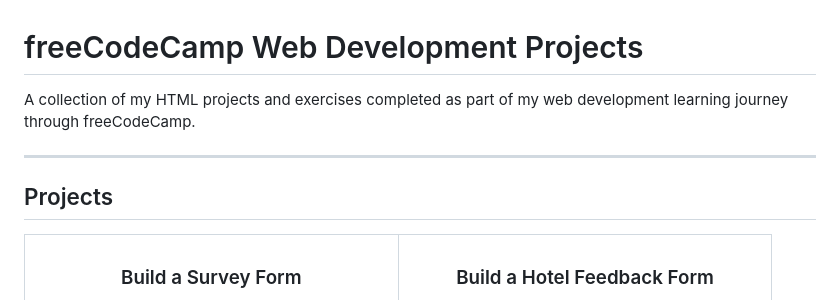
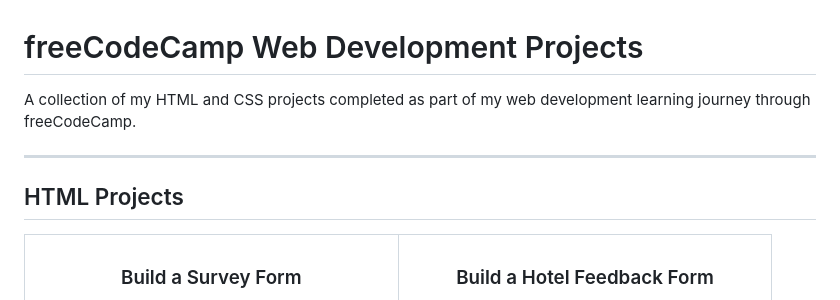
Before and after one commit to Nima-Dadaie/freecodecamp-web-development, a Markdown page: README.md, the part around one of its changes. Drawn GitHub-style.

Commit message:
Revise README to include HTML & CSS projects
Updated project descriptions to include CSS projects and added new project entries.

```diff
--- a/README.md
+++ b/README.md
@@ -1,10 +1,10 @@
 # freeCodeCamp Web Development Projects
 
-A collection of my HTML projects and exercises completed as part of my web development learning journey through freeCodeCamp.
+A collection of my HTML and CSS projects completed as part of my web development learning journey through freeCodeCamp.
 
 ---
 
-## Projects
+## HTML Projects
 
 <table>
 <tr>
```
Also changed, not shown: other parts of README.md (+25 -0 lines).
